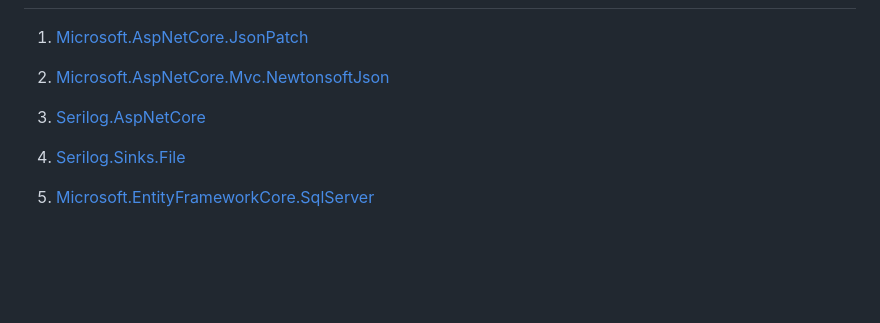
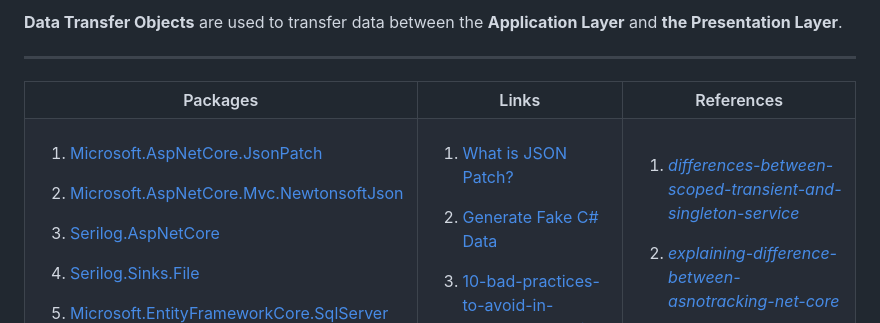
Before and after one commit to NisanurBulut/Shilla, a Markdown page: ReadMe.md, the part around one of its changes. Rendered like a GitHub page; blank space fills up the shorter version.

```diff
--- a/ReadMe.md
+++ b/ReadMe.md
@@ -186,25 +185,32 @@ Use AsNoTracking when you only require read-only access to entities and want to
 
-<ol>
-<li>
+<b>Data Transfer Objects</b> are used to transfer data between the <b>Application Layer</b> and <b>the Presentation Layer</b>.
+
+
+<hr/>
+
+<table>
+  <tr>
+    <th>Packages</th>
+    <th>Links</th>
+	<th>References</th>
+  </tr>
+  <tr>
+    <td>
+	<ol><li>
 
 [Microsoft.AspNetCore.JsonPatch](https://www.nuget.org/packages/Microsoft.AspNetCore.JsonPatch/7.0.10) </li>
 <li>
 
 [Microsoft.AspNetCore.Mvc.NewtonsoftJson](https://www.nuget.org/packages/Microsoft.AspNetCore.Mvc.NewtonsoftJson/7.0.10)
-</li>
-
-<li>
+</li><li>
 
 [Serilog.AspNetCore](https://www.nuget.org/packages/Serilog.AspNetCore/7.0.0)
-</li>
-<li>
+</li><li>
 
 [Serilog.Sinks.File](https://www.nuget.org/packages/Serilog.Sinks.File/5.0.0)
-</li>
-<li>
+</li><li>
 
 [Microsoft.EntityFrameworkCore.SqlServer](https://www.nuget.org/packages/Microsoft.EntityFrameworkCore.SqlServer/7.0.10)
-</li>
-<li>
+</li><li>
 
 [Microsoft.EntityFrameworkCore.Tools](https://www.nuget.org/packages/Microsoft.EntityFrameworkCore.Tools/7.0.10)
```
Also changed, not shown: other parts of ReadMe.md (+10 -18 lines).
